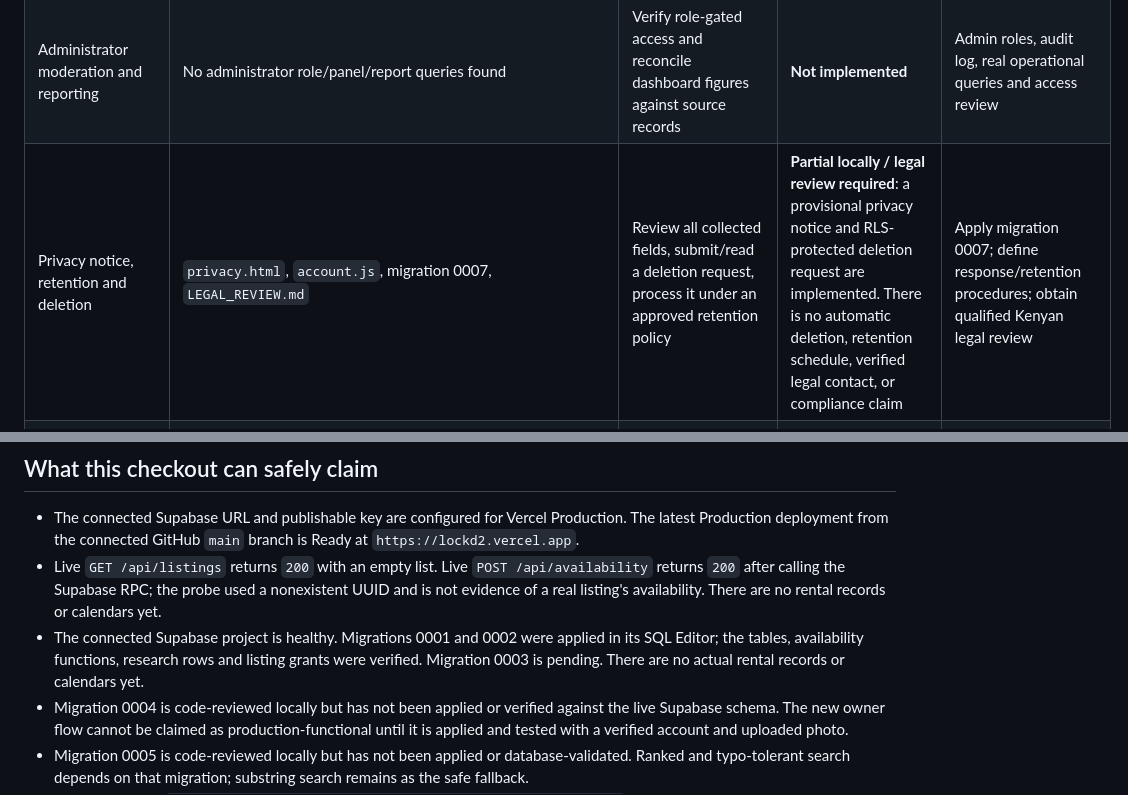
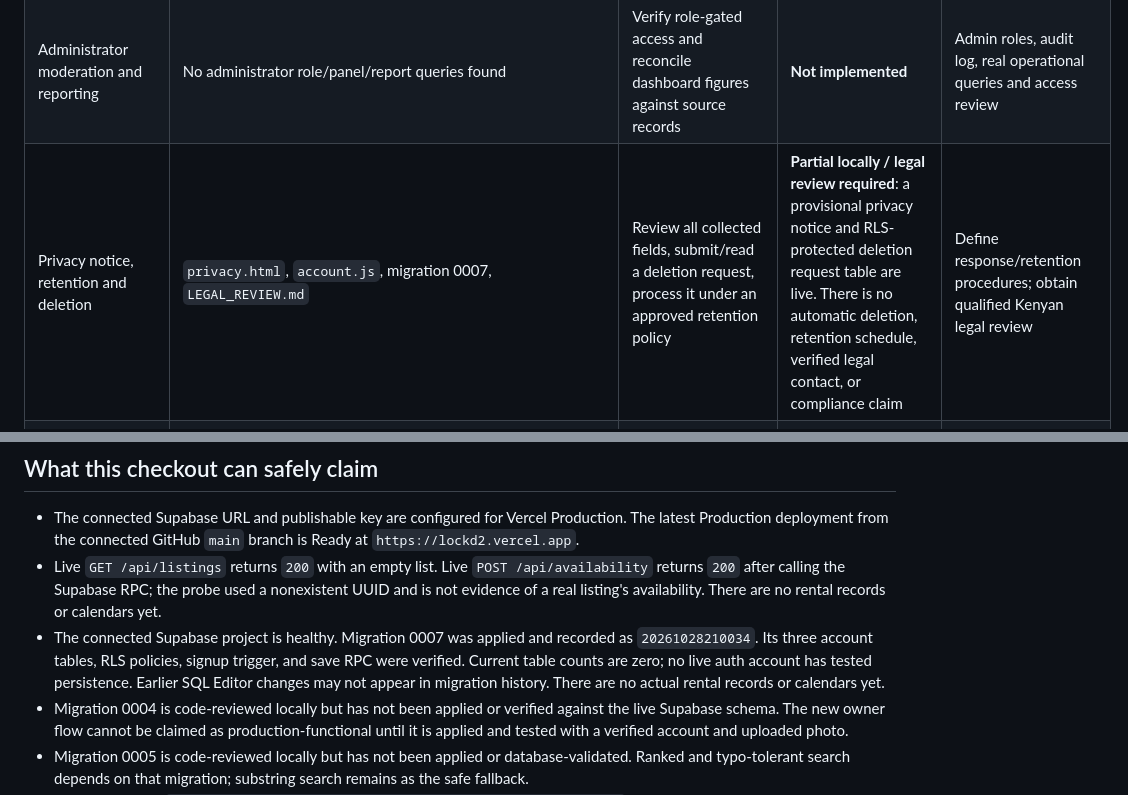
Before and after one commit to dirtydawkins/lockd2, a Markdown page: PRODUCTION_READINESS.md, 2 parts joined by grey strips. Rendered like a GitHub page.

```diff
--- a/PRODUCTION_READINESS.md
+++ b/PRODUCTION_READINESS.md
@@ -55,7 +55,7 @@ Audit date: 2026-10-28. The production URL, latest Vercel deployment and connect
 | Customer booking history | `account.html`, `PRODUCTION_READINESS.md`, migration 0001 legacy table | Create a real reservation, sign out/in, verify authorized retrieval and cross-account denial | **Not implemented**: account UI says so. Legacy `lockd_bookings` has no customer creation flow or customer read policy | Implement and secure the reservation lifecycle before enabling this section |
 | Owner registration, verification and listings | `owners.html`, `owners.js`, `owners-market.css`, `api/config.js`, `api/owner-listings.js`, migration 0004 | Register, verify email, save draft, upload images, publish, refresh category, pause and resume | **Implemented locally; production blocked**: owner form and RPCs are prepared; live writes require migration 0004 and confirmed Supabase Auth email delivery | Apply migration 0004; verify email/storage; test with two owner accounts and a real photo; decide owner identity/asset verification policy |
 | Administrator moderation and reporting | No administrator role/panel/report queries found | Verify role-gated access and reconcile dashboard figures against source records | **Not implemented** | Admin roles, audit log, real operational queries and access review |
-| Privacy notice, retention and deletion | `privacy.html`, `account.js`, migration 0007, `LEGAL_REVIEW.md` | Review all collected fields, submit/read a deletion request, process it under an approved retention policy | **Partial locally / legal review required**: a provisional privacy notice and RLS-protected deletion request are implemented. There is no automatic deletion, retention schedule, verified legal contact, or compliance claim | Apply migration 0007; define response/retention procedures; obtain qualified Kenyan legal review |
+| Privacy notice, retention and deletion | `privacy.html`, `account.js`, migration 0007, `LEGAL_REVIEW.md` | Review all collected fields, submit/read a deletion request, process it under an approved retention policy | **Partial locally / legal review required**: a provisional privacy notice and RLS-protected deletion request table are live. There is no automatic deletion, retention schedule, verified legal contact, or compliance claim | Define response/retention procedures; obtain qualified Kenyan legal review |
 | Kenyan legal, tax and consumer review | `LEGAL_REVIEW.md` links official sources and questions | Qualified counsel/accountant reviews the real contracting, funds, tax and rental model | **Outstanding; no compliance claim made** | Confirm operating entity/model; obtain legal and tax review; recheck current law at launch |
 | Security controls | `vercel.json`, `api/listings.js`, `api/availability.js`, `api/owner-listings.js`, migrations 0001/0004, handler tests | Review security headers, RLS, owner RPCs, uploads, abuse controls, logging, secrets, backups and recovery | **Partial**: owner writes verify Supabase user tokens and use owner-scoped database RPCs without elevated keys; migration 0004 is not yet live and wider abuse/monitoring controls remain | Apply and inspect migration 0004; add rate limiting, monitoring and backup/restore drills |
 | SEO and search privacy | `index.html`, `rentals.html`, `destinations.html`, `tech.html`, `rental.html`, `owners.html`, `rental.js`, `robots.txt`, `api/sitemap.js`, `vercel.json` | Inspect canonical/OG metadata, sitemap and robots; confirm unpublished listing slugs never enter sitemap/API | **Partial, deployed checks passed**: `/sitemap.xml` includes public shell pages and destinations; the empty catalogue contributes no rental slugs. Listing metadata is set in browser JavaScript rather than server-rendered HTML | Publish reviewed inventory and verify crawler behavior for real listing pages |
@@ -68,7 +68,7 @@ Audit date: 2026-10-28. The production URL, latest Vercel deployment and connect
 
 - The connected Supabase URL and publishable key are configured for Vercel Production. The latest Production deployment from the connected GitHub `main` branch is Ready at `https://lockd2.vercel.app`.
 - Live `GET /api/listings` returns `200` with an empty list. Live `POST /api/availability` returns `200` after calling the Supabase RPC; the probe used a nonexistent UUID and is not evidence of a real listing's availability. There are no rental records or calendars yet.
-- The connected Supabase project is healthy. Migrations 0001 and 0002 were applied in its SQL Editor; the tables, availability functions, research rows and listing grants were verified. Migration 0003 is pending. There are no actual rental records or calendars yet.
+- The connected Supabase project is healthy. Migration 0007 was applied and recorded as `20261028210034`. Its three account tables, RLS policies, signup trigger, and save RPC were verified. Current table counts are zero; no live auth account has tested persistence. Earlier SQL Editor changes may not appear in migration history. There are no actual rental records or calendars yet.
 - Migration 0004 is code-reviewed locally but has not been applied or verified against the live Supabase schema. The new owner flow cannot be claimed as production-functional until it is applied and tested with a verified account and uploaded photo.
 - Migration 0005 is code-reviewed locally but has not been applied or database-validated. Ranked and typo-tolerant search depends on that migration; substring search remains as the safe fallback.
 - Migration 0006 (`supabase/migrations/20261028_0006_lockd_discovery_feed.sql`) is code-reviewed locally but has not been applied or database-validated. Current-location distance search and owner map-pin saving depend on it. Manual locality search and published-listing browsing do not require the new location RPC; publication ordering falls back to creation time while `published_at` is absent.
```
Also changed, not shown: other parts of PRODUCTION_READINESS.md (+5 -5 lines), SUPABASE_SETUP.md (+5 -5 lines).
